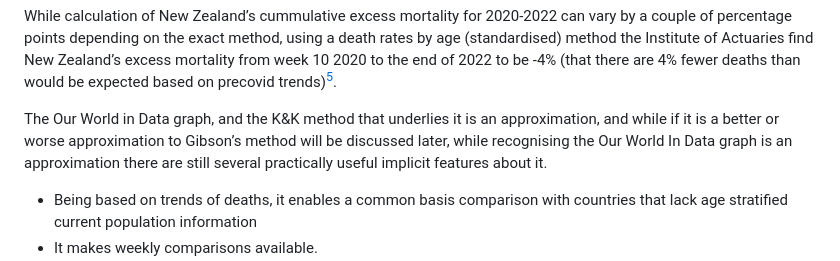
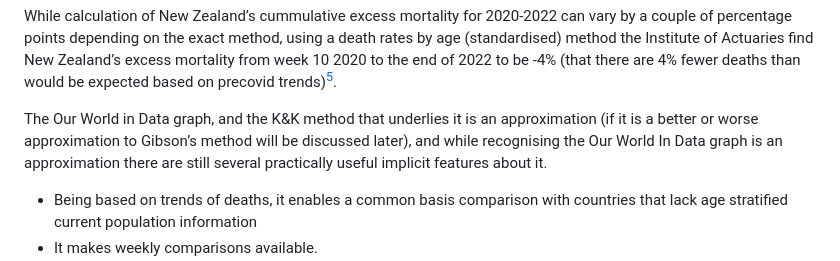
Before and after one commit to thoughtfulbloke/letter2ed, a Markdown page: README.md, the part around the change. GitHub-like rendering.

Commit message:
Clarified sentence

```diff
--- a/README.md
+++ b/README.md
@@ -51,8 +51,8 @@ Institute of Actuaries find New Zealand’s excess mortality from week 10
 would be expected based on precovid trends)[^5].
 
 The Our World in Data graph, and the K&K method that underlies it is an
-approximation, and while if it is a better or worse approximation to
-Gibson’s method will be discussed later, while recognising the Our World
+approximation (if it is a better or worse approximation to
+Gibson’s method will be discussed later), and while recognising the Our World
 In Data graph is an approximation there are still several practically
 useful implicit features about it.
 
```
